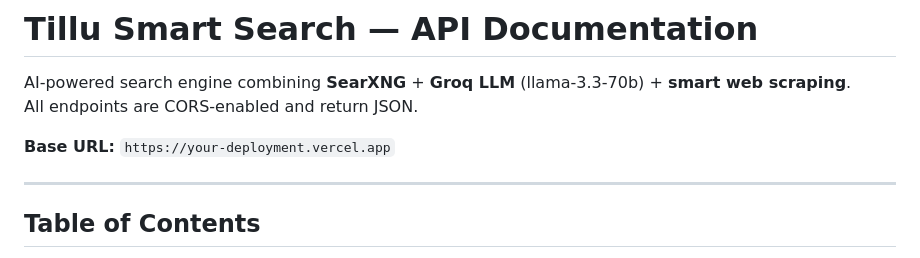
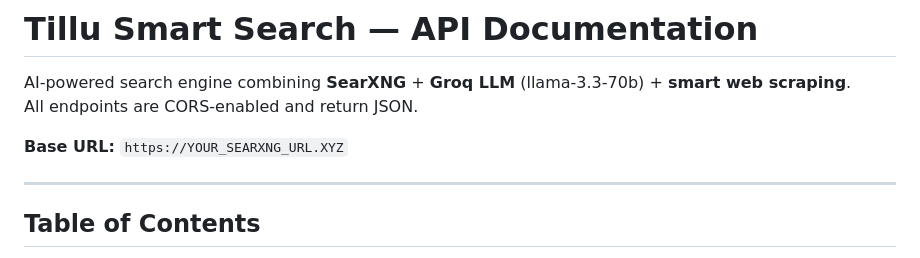
Before and after one commit to Heoster/smart-search, a Markdown page: Readme.md, the part around the change. Rendered like a GitHub page.

```diff
--- a/Readme.md
+++ b/Readme.md
@@ -3,7 +3,7 @@
 AI-powered search engine combining **SearXNG** + **Groq LLM** (llama-3.3-70b) + **smart web scraping**.
 All endpoints are CORS-enabled and return JSON.
 
-**Base URL:** `https://your-deployment.vercel.app`
+**Base URL:** `https://YOUR_SEARXNG_URL.XYZ`
 
 ---
 
```
